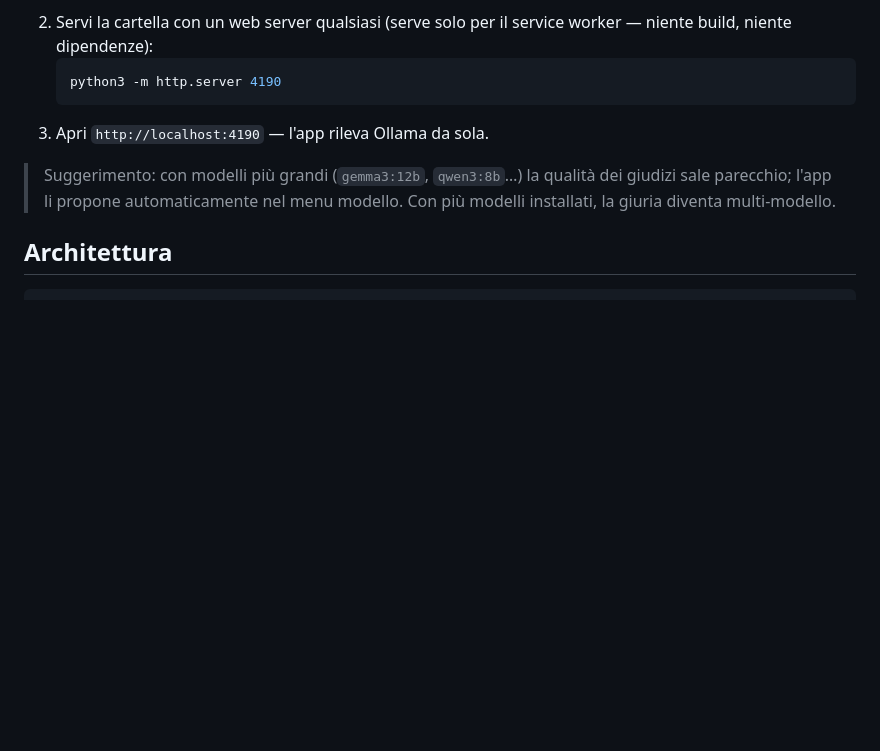
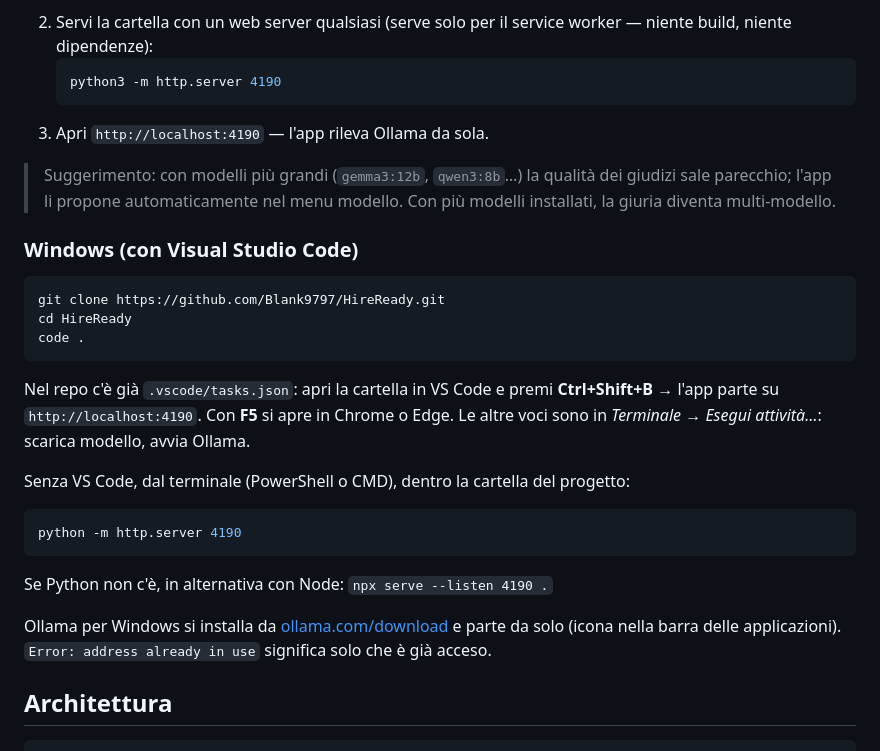
Before and after one commit to Blank9797/HireReady, a Markdown page: README.md, the part around the change. Rendered like a GitHub page; blank space fills up the shorter version.

Commit message:
Config VS Code: task di avvio e launch per Chrome/Edge (Windows-friendly)
- .vscode/tasks.json: avvio server (Python o Node), pull del modello, ollama serve
- .vscode/launch.json: apre l'app in Chrome o Edge su localhost:4190
- README: sezione Windows + Visual Studio Code

Co-Authored-By: Claude Fable 5 <noreply@anthropic.com>

````diff
--- a/README.md
+++ b/README.md
@@ -44,6 +44,30 @@ Oltre ad allenarti, HireReady tiene traccia delle **candidature vere**: calendar
 
 > Suggerimento: con modelli più grandi (`gemma3:12b`, `qwen3:8b`…) la qualità dei giudizi sale parecchio; l'app li propone automaticamente nel menu modello. Con più modelli installati, la giuria diventa multi-modello.
 
+### Windows (con Visual Studio Code)
+
+```powershell
+git clone https://github.com/Blank9797/HireReady.git
+cd HireReady
+code .
+```
+
+Nel repo c'è già `.vscode/tasks.json`: apri la cartella in VS Code e premi **Ctrl+Shift+B** →
+l'app parte su `http://localhost:4190`. Con **F5** si apre in Chrome o Edge.
+Le altre voci sono in *Terminale → Esegui attività…*: scarica modello, avvia Ollama.
+
+Senza VS Code, dal terminale (PowerShell o CMD), dentro la cartella del progetto:
+
+```powershell
+python -m http.server 4190
+```
+
+Se Python non c'è, in alternativa con Node: `npx serve --listen 4190 .`
+
+Ollama per Windows si installa da [ollama.com/download](https://ollama.com/download) e parte
+da solo (icona nella barra delle applicazioni). `Error: address already in use` significa
+solo che è già acceso.
+
 ## Architettura
 
 ```
````
